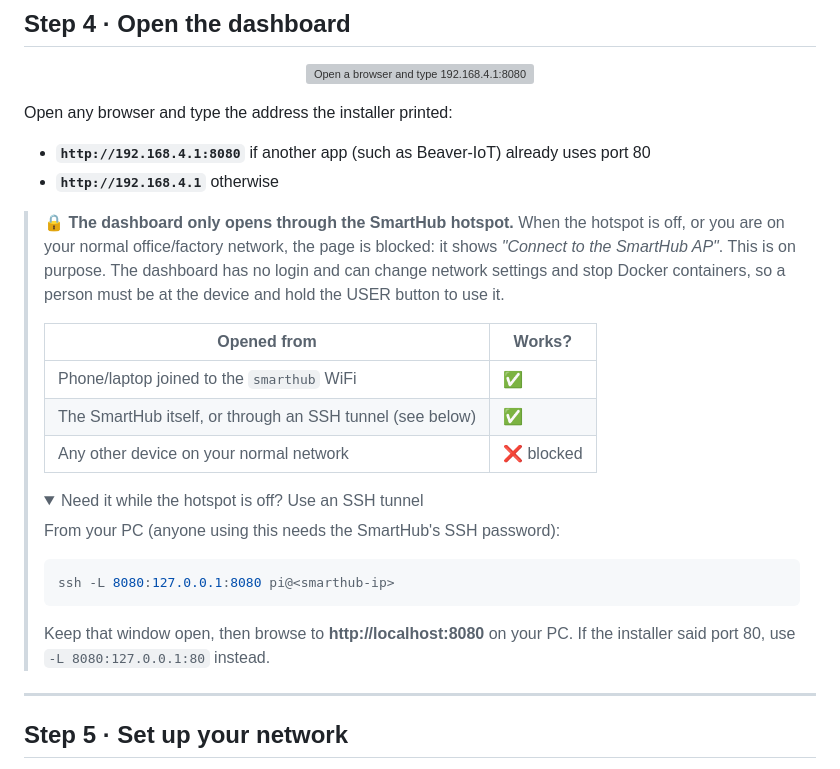
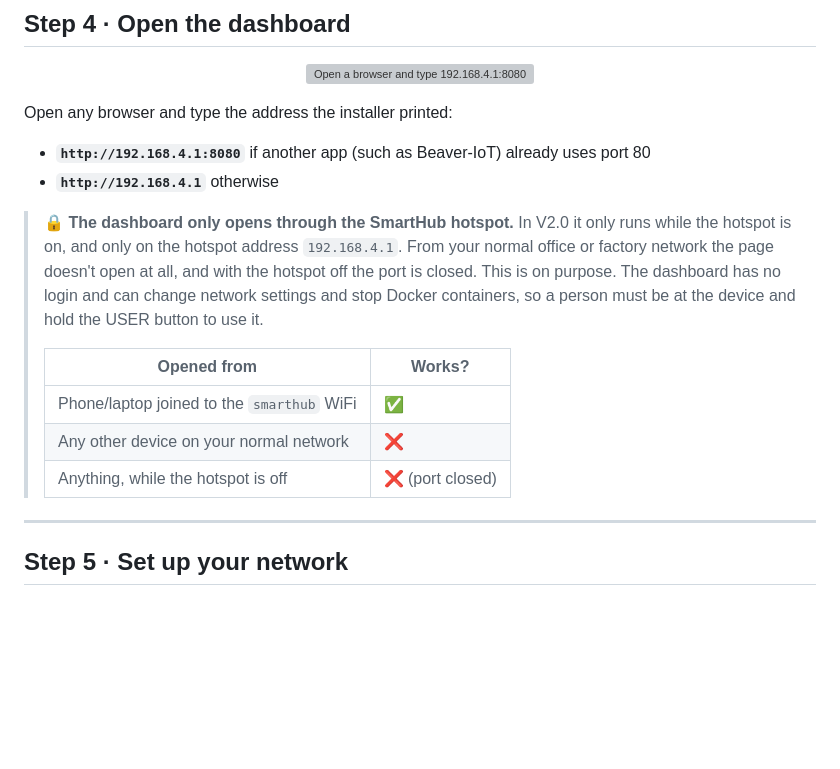
Before and after one commit to dineshpalsingh1989/smarthub-cm5-dashboard, a Markdown page: README.md, the part around one of its changes. GitHub-like rendering; folded sections open; blank space fills up the shorter version; grey boxes are pictures that could not be loaded.

````diff
--- a/README.md
+++ b/README.md
@@ -128,25 +198,13 @@ Open any browser and type the address the installer printed:
 - **`http://192.168.4.1:8080`** if another app (such as Beaver-IoT) already uses port 80
 - **`http://192.168.4.1`** otherwise
 
-> 🔒 **The dashboard only opens through the SmartHub hotspot.** When the hotspot is off, or you are on your normal office/factory network, the page is blocked: it shows *"Connect to the SmartHub AP"*. This is on purpose. The dashboard has no login and can change network settings and stop Docker containers, so a person must be at the device and hold the USER button to use it.
+> 🔒 **The dashboard only opens through the SmartHub hotspot.** In V2.0 it only runs while the hotspot is on, and only on the hotspot address `192.168.4.1`. From your normal office or factory network the page doesn't open at all, and with the hotspot off the port is closed. This is on purpose. The dashboard has no login and can change network settings and stop Docker containers, so a person must be at the device and hold the USER button to use it.
 >
 > | Opened from | Works? |
 > |---|---|
 > | Phone/laptop joined to the `smarthub` WiFi | ✅ |
-> | The SmartHub itself, or through an SSH tunnel (see below) | ✅ |
-> | Any other device on your normal network | ❌ blocked |
->
-> <details>
-> <summary>Need it while the hotspot is off? Use an SSH tunnel</summary>
->
-> From your PC (anyone using this needs the SmartHub's SSH password):
->
-> ```bash
-> ssh -L 8080:127.0.0.1:8080 pi@<smarthub-ip>
-> ```
->
-> Keep that window open, then browse to **http://localhost:8080** on your PC. If the installer said port 80, use `-L 8080:127.0.0.1:80` instead.
-> </details>
+> | Any other device on your normal network | ❌ |
+> | Anything, while the hotspot is off | ❌ (port closed) |
 
 ---
 
````
Also changed, not shown: other parts of README.md (+73 -3 lines), docs/v2-screens.png (added), 3 other files.
